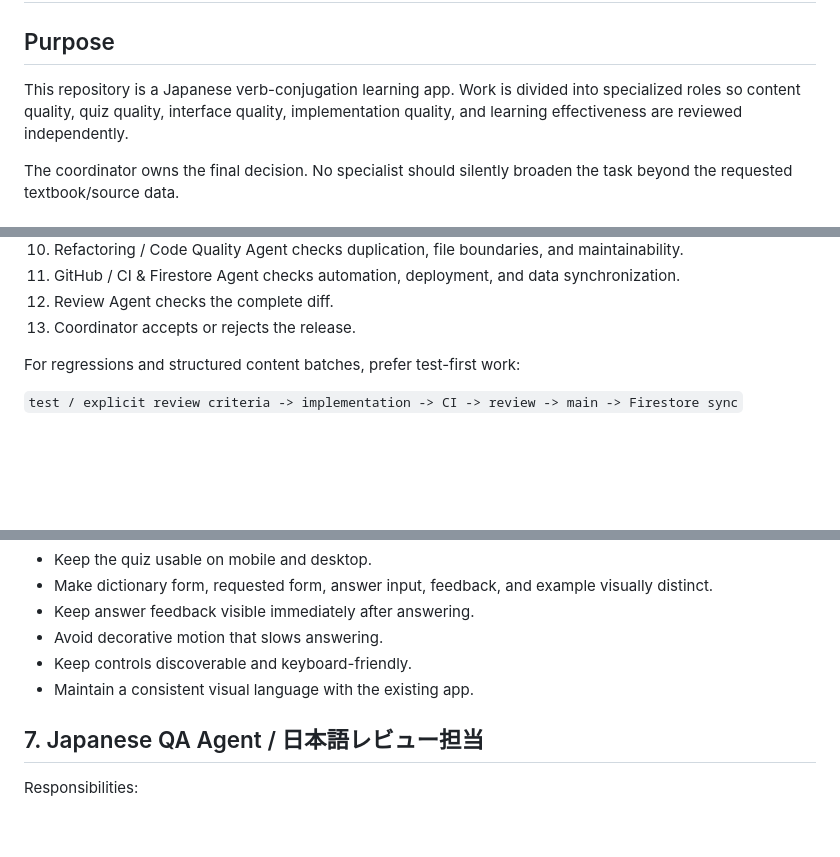
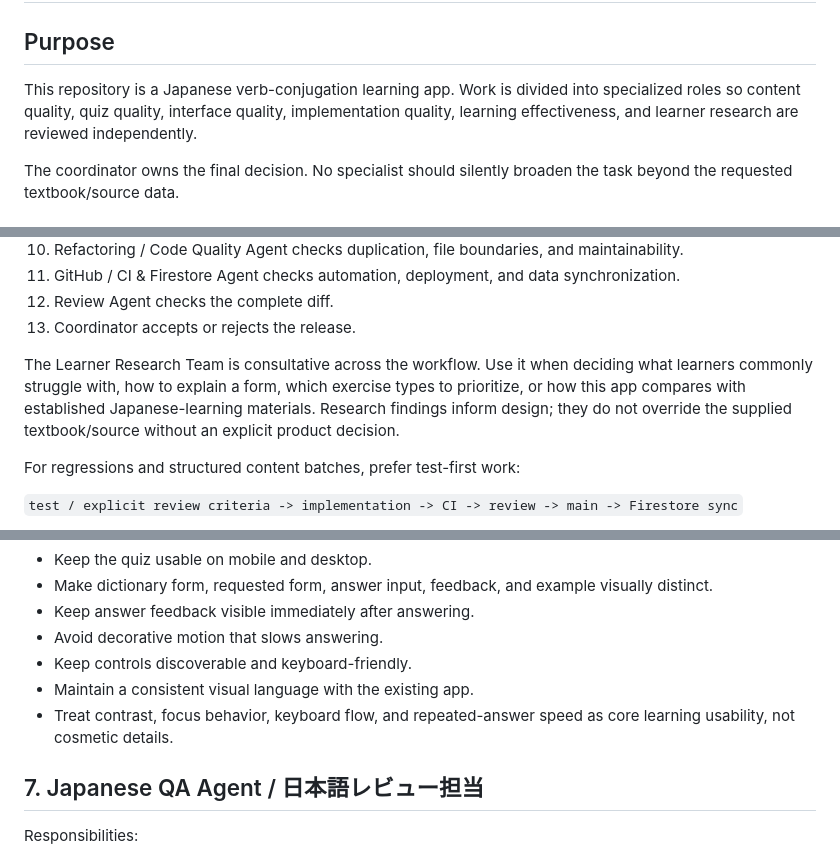
Before and after one commit to markStone141/japanese_study_app, a Markdown page: AGENTS.md, 3 parts joined by grey strips. Rendered like a GitHub page; blank space fills up the shorter version.

```diff
--- a/AGENTS.md
+++ b/AGENTS.md
@@ -1,7 +1,7 @@
 # AGENTS.md
 
 ## Purpose
-This repository is a Japanese verb-conjugation learning app. Work is divided into specialized roles so content quality, quiz quality, interface quality, implementation quality, and learning effectiveness are reviewed independently.
+This repository is a Japanese verb-conjugation learning app. Work is divided into specialized roles so content quality, quiz quality, interface quality, implementation quality, learning effectiveness, and learner research are reviewed independently.
 
 The coordinator owns the final decision. No specialist should silently broaden the task beyond the requested textbook/source data.
 
@@ -21,6 +21,8 @@ For content or quiz additions, use this order:
 11. GitHub / CI & Firestore Agent checks automation, deployment, and data synchronization.
 12. Review Agent checks the complete diff.
 13. Coordinator accepts or rejects the release.
+
+The Learner Research Team is consultative across the workflow. Use it when deciding what learners commonly struggle with, how to explain a form, which exercise types to prioritize, or how this app compares with established Japanese-learning materials. Research findings inform design; they do not override the supplied textbook/source without an explicit product decision.
 
 For regressions and structured content batches, prefer test-first work:
 
@@ -150,6 +152,7 @@ Responsibilities:
 - Avoid decorative motion that slows answering.
 - Keep controls discoverable and keyboard-friendly.
 - Maintain a consistent visual language with the existing app.
+- Treat contrast, focus behavior, keyboard flow, and repeated-answer speed as core learning usability, not cosmetic details.
 
 ## 7. Japanese QA Agent / 日本語レビュー担当
 Responsibilities:
```
Also changed, not shown: other parts of AGENTS.md (+45 -0 lines).
